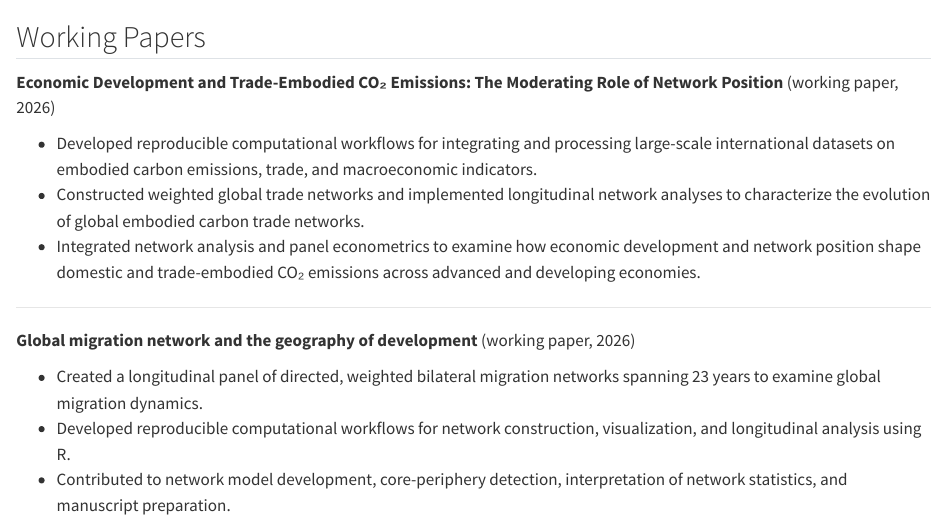
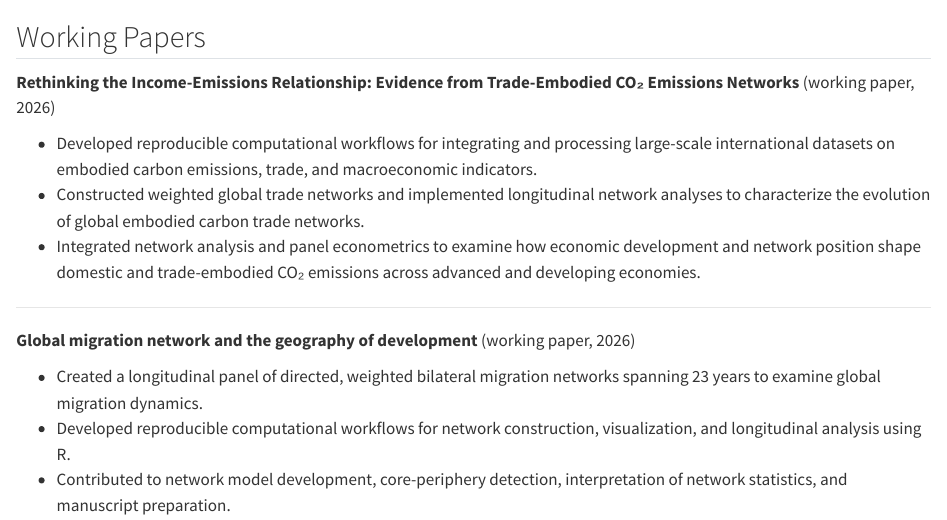
Before and after one commit to TAD600/TAD600.github.io, a Quarto document (research.qmd): the page in a window 1100 px wide, from its top. Rendered offline with R 4.5, knitr and Pandoc in place of Quarto, with nearby package versions.

Commit message:
22 August

```diff
--- a/research.qmd
+++ b/research.qmd
@@ -1,6 +1,6 @@
 ## Working Papers
 
-**Economic Development and Trade-Embodied CO₂ Emissions: The Moderating Role of Network Position** (working paper, 2026)
+**Rethinking the Income-Emissions Relationship: Evidence from Trade-Embodied  CO₂ Emissions Networks** (working paper, 2026)
 
 - Developed reproducible computational workflows for integrating and processing large-scale international datasets on embodied carbon emissions, trade, and macroeconomic indicators.
 - Constructed weighted global trade networks and implemented longitudinal network analyses to characterize the evolution of global embodied carbon trade networks.
```
Also changed, not shown: TahiaAnanDhira_CV.pdf, docs/search.json, 3 other files.
